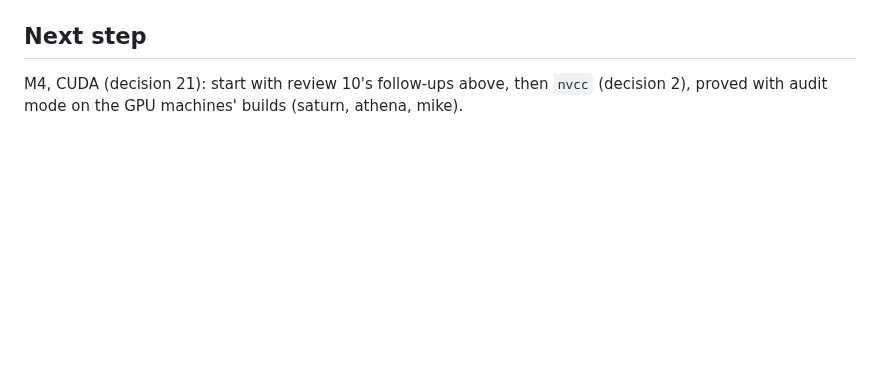
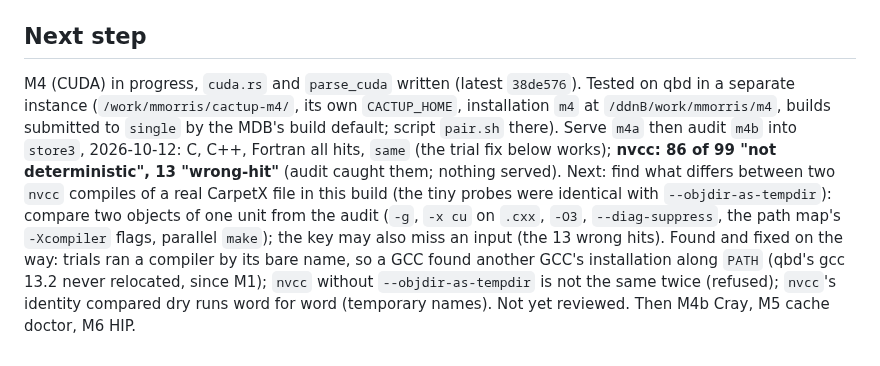
Before and after one commit to max-morris/Cactup, a Markdown page: design/build-cache/STATUS.md, the part around the change. GitHub-like rendering; blank space fills up the shorter version.

Commit message:
build cache: M4 status: qbd audit, nvcc not yet deterministic

```diff
--- a/design/build-cache/STATUS.md
+++ b/design/build-cache/STATUS.md
@@ -2204,6 +2204,20 @@ gfortran, 0 wrong, with the fallback count reported.
 
 ## Next step
 
-M4, CUDA (decision 21): start with review 10's follow-ups above, then
-`nvcc` (decision 2), proved with audit mode on the GPU machines' builds
-(saturn, athena, mike).
+M4 (CUDA) in progress, `cuda.rs` and `parse_cuda` written (latest `38de576`).
+Tested on qbd in a separate instance (`/work/mmorris/cactup-m4/`, its own
+`CACTUP_HOME`, installation `m4` at `/ddnB/work/mmorris/m4`, builds submitted
+to `single` by the MDB's build default; script `pair.sh` there). Serve
+`m4a` then audit `m4b` into `store3`, 2026-10-12: C, C++, Fortran all hits,
+`same` (the trial fix below works); **nvcc: 86 of 99 "not deterministic",
+13 "wrong-hit"** (audit caught them; nothing served). Next: find what
+differs between two `nvcc` compiles of a real CarpetX file in this build
+(the tiny probes were identical with `--objdir-as-tempdir`): compare two
+objects of one unit from the audit (`-g`, `-x cu` on `.cxx`, `-O3`,
+`--diag-suppress`, the path map's `-Xcompiler` flags, parallel `make`); the
+key may also miss an input (the 13 wrong hits). Found and fixed on the way:
+trials ran a compiler by its bare name, so a GCC found another GCC's
+installation along `PATH` (qbd's gcc 13.2 never relocated, since M1);
+`nvcc` without `--objdir-as-tempdir` is not the same twice (refused);
+`nvcc`'s identity compared dry runs word for word (temporary names). Not
+yet reviewed. Then M4b Cray, M5 cache doctor, M6 HIP.
```
